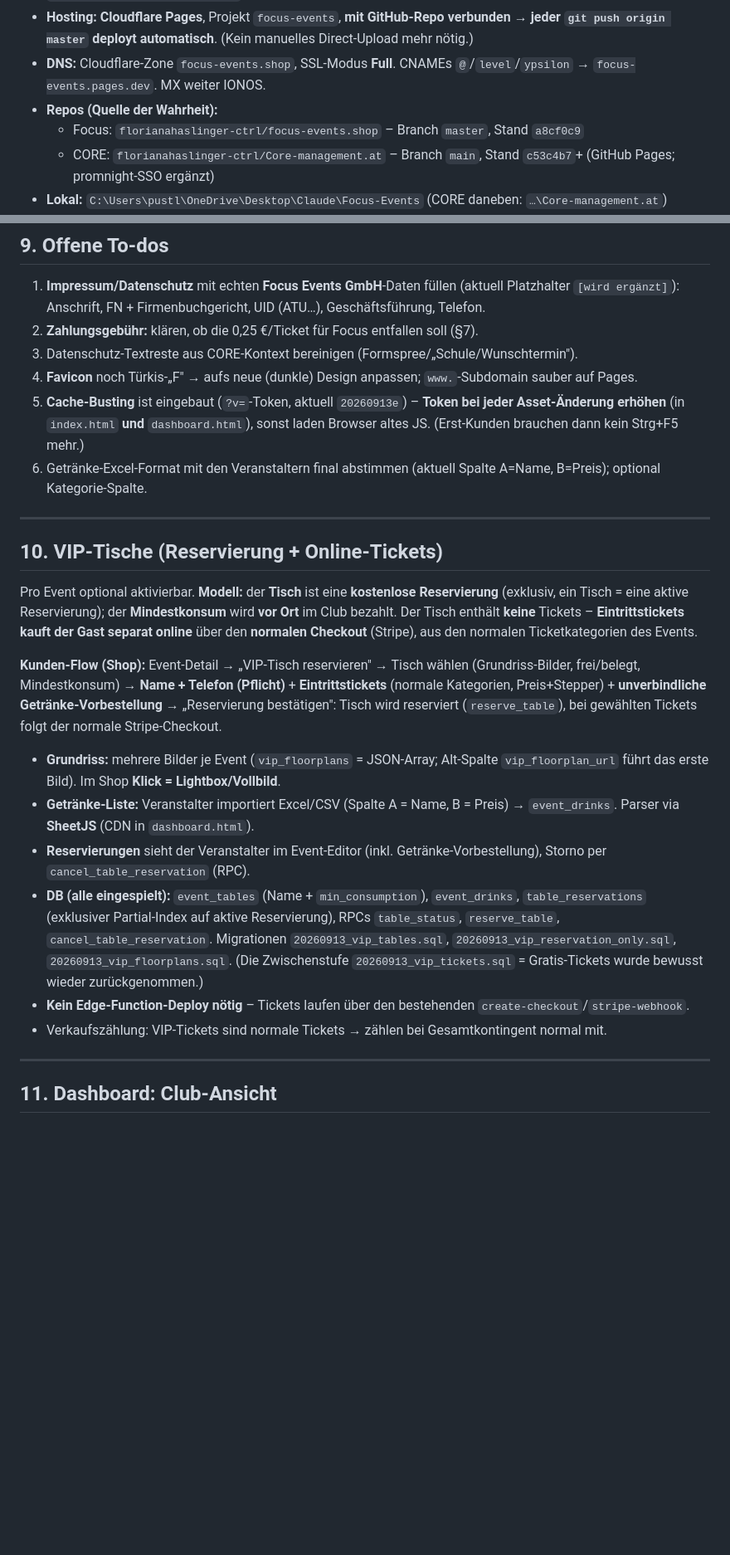
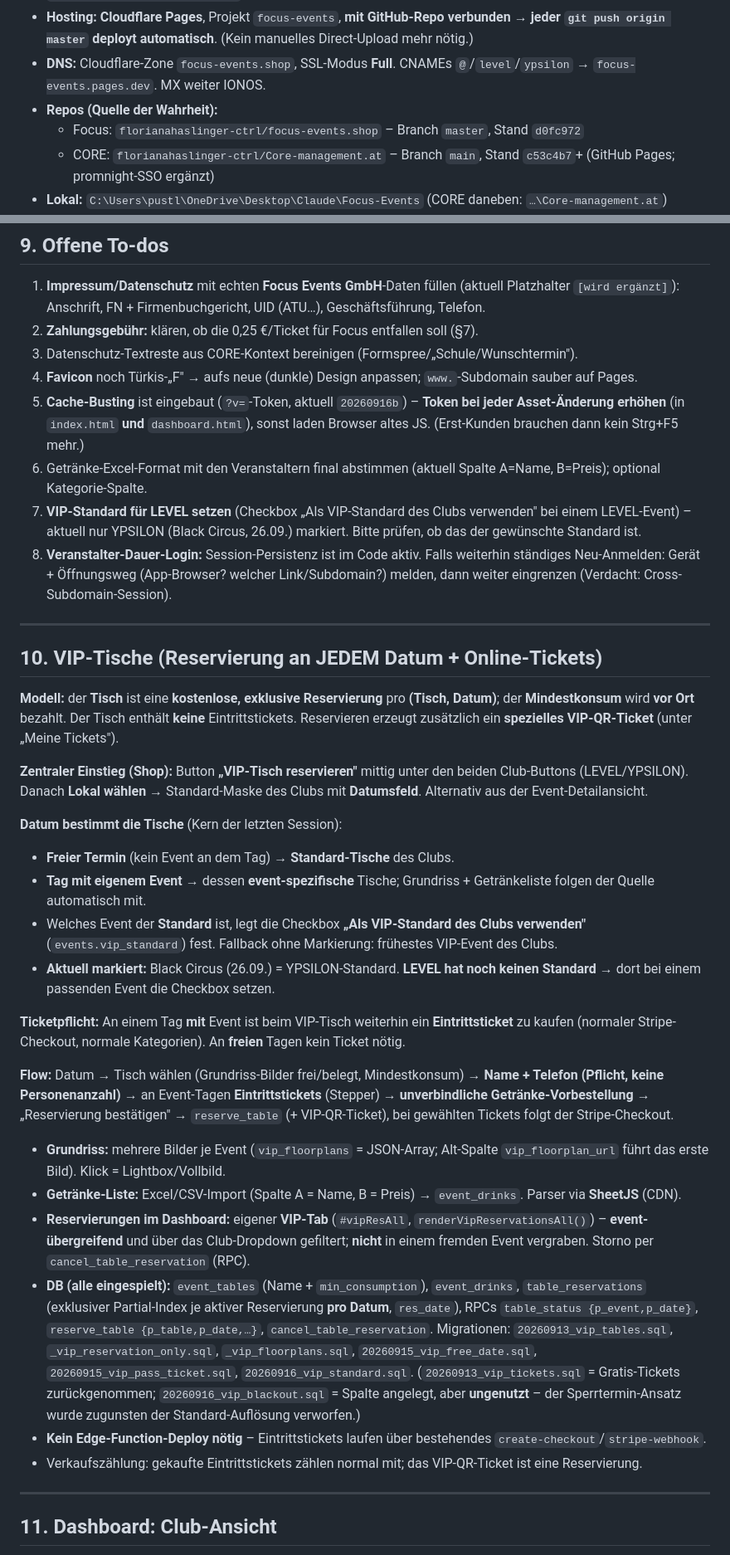
Before and after one commit to florianahaslinger-ctrl/focus-events.shop, a Markdown page: HANDOFF-Focus-Events.md, 2 parts joined by grey strips. Shown at 83% size. GitHub-like rendering; blank space fills up the shorter version.

Commit message:
Handoff aktualisiert (Stand 16.09.): VIP-Datumsaufloesung, MwSt, Verfuegbarkeits-Toggle, eigenes Ticket, Home/Detail-Checkout, Sitzplan-Entfernung
Co-Authored-By: Claude Opus 4.8 <noreply@anthropic.com>

```diff
--- a/HANDOFF-Focus-Events.md
+++ b/HANDOFF-Focus-Events.md
@@ -18,7 +18,7 @@
 * **Hosting:** **Cloudflare Pages**, Projekt `focus-events`, **mit GitHub-Repo verbunden** → **jeder `git push origin master` deployt automatisch**. (Kein manuelles Direct-Upload mehr nötig.)
 * **DNS:** Cloudflare-Zone `focus-events.shop`, SSL-Modus **Full**. CNAMEs `@`/`level`/`ypsilon` → `focus-events.pages.dev`. MX weiter IONOS.
 * **Repos (Quelle der Wahrheit):**
-  * Focus: `florianahaslinger-ctrl/focus-events.shop` – Branch `master`, Stand `a8cf0c9`
+  * Focus: `florianahaslinger-ctrl/focus-events.shop` – Branch `master`, Stand `d0fc972`
   * CORE: `florianahaslinger-ctrl/Core-management.at` – Branch `main`, Stand `c53c4b7`+ (GitHub Pages; promnight-SSO ergänzt)
 * **Lokal:** `C:\Users\pustl\OneDrive\Desktop\Claude\Focus-Events` (CORE daneben: `…\Core-management.at`)
 * **Supabase-Projekt „Ticketsystem", Ref:** `xfdiuhmgkdujbjhdhvcw` · **Cloudflare-Account-ID:** `20fc99620b59a24f532c573355ee9c30`
@@ -150,36 +163,55 @@ Remove-Item meta.json
 2. **Zahlungsgebühr:** klären, ob die 0,25 €/Ticket für Focus entfallen soll (§7).
 3. Datenschutz-Textreste aus CORE-Kontext bereinigen (Formspree/„Schule/Wunschtermin").
 4. **Favicon** noch Türkis-„F" → aufs neue (dunkle) Design anpassen; `www.`-Subdomain sauber auf Pages.
-5. **Cache-Busting** ist eingebaut (`?v=`-Token, aktuell `20260913e`) – **Token bei jeder Asset-Änderung erhöhen** (in `index.html` **und** `dashboard.html`), sonst laden Browser altes JS. (Erst-Kunden brauchen dann kein Strg+F5 mehr.)
+5. **Cache-Busting** ist eingebaut (`?v=`-Token, aktuell `20260916b`) – **Token bei jeder Asset-Änderung erhöhen** (in `index.html` **und** `dashboard.html`), sonst laden Browser altes JS. (Erst-Kunden brauchen dann kein Strg+F5 mehr.)
 6. Getränke-Excel-Format mit den Veranstaltern final abstimmen (aktuell Spalte A=Name, B=Preis); optional Kategorie-Spalte.
+7. **VIP-Standard für LEVEL setzen** (Checkbox „Als VIP-Standard des Clubs verwenden" bei einem LEVEL-Event) – aktuell nur YPSILON (Black Circus, 26.09.) markiert. Bitte prüfen, ob das der gewünschte Standard ist.
+8. **Veranstalter-Dauer-Login:** Session-Persistenz ist im Code aktiv. Falls weiterhin ständiges Neu-Anmelden: Gerät + Öffnungsweg (App-Browser? welcher Link/Subdomain?) melden, dann weiter eingrenzen (Verdacht: Cross-Subdomain-Session).
 
 ---
 
-## 10. VIP-Tische (Reservierung + Online-Tickets)
+## 10. VIP-Tische (Reservierung an JEDEM Datum + Online-Tickets)
 
-Pro Event optional aktivierbar. **Modell:** der **Tisch** ist eine **kostenlose Reservierung**
-(exklusiv, ein Tisch = eine aktive Reservierung); der **Mindestkonsum** wird **vor Ort** im Club
-bezahlt. Der Tisch enthält **keine** Tickets – **Eintrittstickets kauft der Gast separat online**
-über den **normalen Checkout** (Stripe), aus den normalen Ticketkategorien des Events.
+**Modell:** der **Tisch** ist eine **kostenlose, exklusive Reservierung** pro **(Tisch, Datum)**;
+der **Mindestkonsum** wird **vor Ort** bezahlt. Der Tisch enthält **keine** Eintrittstickets.
+Reservieren erzeugt zusätzlich ein **spezielles VIP-QR-Ticket** (unter „Meine Tickets").
 
-**Kunden-Flow (Shop):** Event-Detail → „VIP-Tisch reservieren" → Tisch wählen (Grundriss-Bilder,
-frei/belegt, Mindestkonsum) → **Name + Telefon (Pflicht)** + **Eintrittstickets** (normale
-Kategorien, Preis+Stepper) + **unverbindliche Getränke-Vorbestellung** → „Reservierung bestätigen":
-Tisch wird reserviert (`reserve_table`), bei gewählten Tickets folgt der normale Stripe-Checkout.
+**Zentraler Einstieg (Shop):** Button **„VIP-Tisch reservieren"** mittig unter den beiden Club-Buttons
+(LEVEL/YPSILON). Danach **Lokal wählen** → Standard-Maske des Clubs mit **Datumsfeld**.
+Alternativ aus der Event-Detailansicht.
+
+**Datum bestimmt die Tische** (Kern der letzten Session):
+* **Freier Termin** (kein Event an dem Tag) → **Standard-Tische** des Clubs.
+* **Tag mit eigenem Event** → dessen **event-spezifische** Tische; Grundriss + Getränkeliste folgen der
+  Quelle automatisch mit.
+* Welches Event der **Standard** ist, legt die Checkbox **„Als VIP-Standard des Clubs verwenden"**
+  (`events.vip_standard`) fest. Fallback ohne Markierung: frühestes VIP-Event des Clubs.
+* **Aktuell markiert:** Black Circus (26.09.) = YPSILON-Standard. **LEVEL hat noch keinen Standard**
+  → dort bei einem passenden Event die Checkbox setzen.
+
+**Ticketpflicht:** An einem Tag **mit** Event ist beim VIP-Tisch weiterhin ein **Eintrittsticket**
+zu kaufen (normaler Stripe-Checkout, normale Kategorien). An **freien** Tagen kein Ticket nötig.
+
+**Flow:** Datum → Tisch wählen (Grundriss-Bilder frei/belegt, Mindestkonsum) → **Name + Telefon (Pflicht,
+keine Personenanzahl)** → an Event-Tagen **Eintrittstickets** (Stepper) → **unverbindliche
+Getränke-Vorbestellung** → „Reservierung bestätigen" → `reserve_table` (+ VIP-QR-Ticket),
+bei gewählten Tickets folgt der Stripe-Checkout.
 
 * **Grundriss:** mehrere Bilder je Event (`vip_floorplans` = JSON-Array; Alt-Spalte `vip_floorplan_url`
-  führt das erste Bild). Im Shop **Klick = Lightbox/Vollbild**.
-* **Getränke-Liste:** Veranstalter importiert Excel/CSV (Spalte A = Name, B = Preis) → `event_drinks`.
-  Parser via **SheetJS** (CDN in `dashboard.html`).
-* **Reservierungen** sieht der Veranstalter im Event-Editor (inkl. Getränke-Vorbestellung), Storno per
-  `cancel_table_reservation` (RPC).
+  führt das erste Bild). Klick = Lightbox/Vollbild.
+* **Getränke-Liste:** Excel/CSV-Import (Spalte A = Name, B = Preis) → `event_drinks`. Parser via **SheetJS** (CDN).
+* **Reservierungen im Dashboard:** eigener **VIP-Tab** (`#vipResAll`, `renderVipReservationsAll()`) –
+  **event-übergreifend** und über das Club-Dropdown gefiltert; **nicht** in einem fremden Event vergraben.
+  Storno per `cancel_table_reservation` (RPC).
 * **DB (alle eingespielt):** `event_tables` (Name + `min_consumption`), `event_drinks`,
-  `table_reservations` (exklusiver Partial-Index auf aktive Reservierung), RPCs `table_status`,
-  `reserve_table`, `cancel_table_reservation`. Migrationen `20260913_vip_tables.sql`,
-  `20260913_vip_reservation_only.sql`, `20260913_vip_floorplans.sql`.
-  (Die Zwischenstufe `20260913_vip_tickets.sql` = Gratis-Tickets wurde bewusst wieder zurückgenommen.)
-* **Kein Edge-Function-Deploy nötig** – Tickets laufen über den bestehenden `create-checkout`/`stripe-webhook`.
-* Verkaufszählung: VIP-Tickets sind normale Tickets → zählen bei Gesamtkontingent normal mit.
+  `table_reservations` (exklusiver Partial-Index je aktiver Reservierung **pro Datum**, `res_date`),
+  RPCs `table_status {p_event,p_date}`, `reserve_table {p_table,p_date,…}`, `cancel_table_reservation`.
+  Migrationen: `20260913_vip_tables.sql`, `_vip_reservation_only.sql`, `_vip_floorplans.sql`,
+  `20260915_vip_free_date.sql`, `20260915_vip_pass_ticket.sql`, `20260916_vip_standard.sql`.
+  (`20260913_vip_tickets.sql` = Gratis-Tickets zurückgenommen; `20260916_vip_blackout.sql` = Spalte
+  angelegt, aber **ungenutzt** – der Sperrtermin-Ansatz wurde zugunsten der Standard-Auflösung verworfen.)
+* **Kein Edge-Function-Deploy nötig** – Eintrittstickets laufen über bestehendes `create-checkout`/`stripe-webhook`.
+* Verkaufszählung: gekaufte Eintrittstickets zählen normal mit; das VIP-QR-Ticket ist eine Reservierung.
 
 ---
 
```
Also changed, not shown: other parts of HANDOFF-Focus-Events.md (+31 -3 lines).
